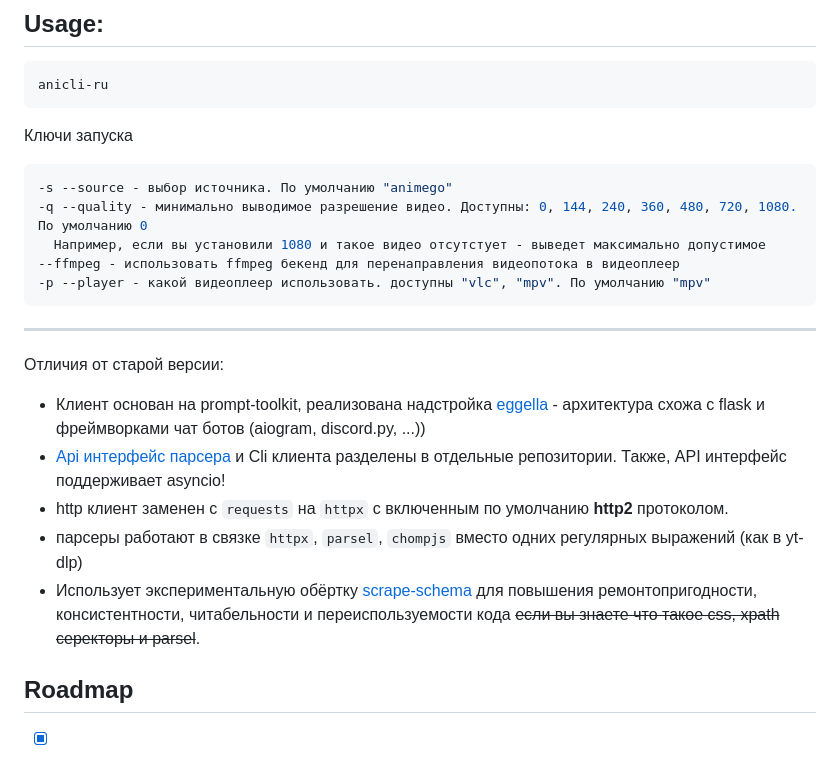
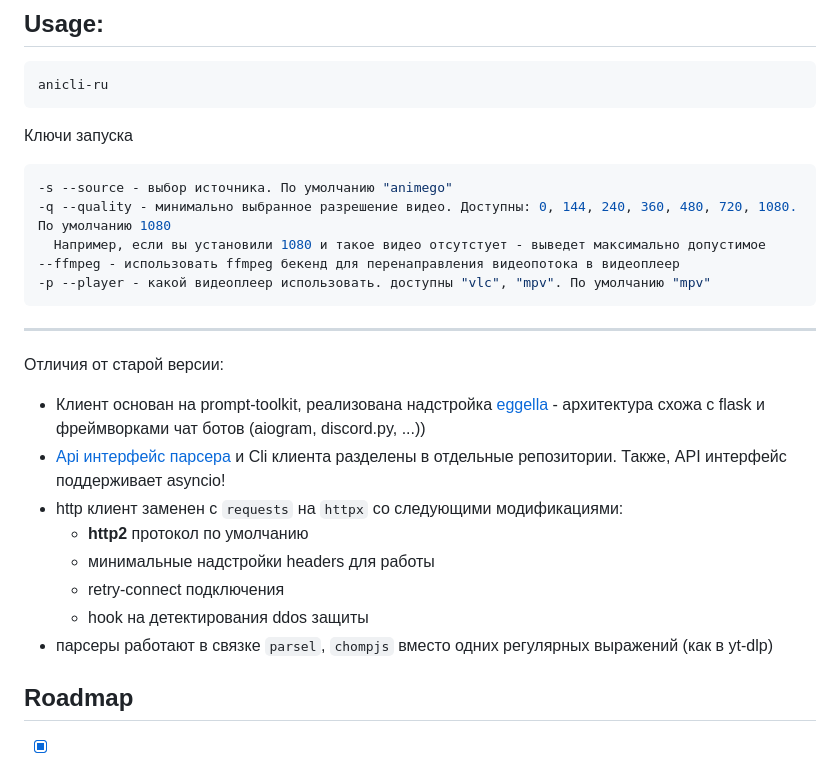
Before and after one commit to vypivshiy/ani-cli-ru, a Markdown page: README.md, the part around the change. Drawn GitHub-style.

Commit message:
fix typo

````diff
--- a/README.md
+++ b/README.md
@@ -34,7 +34,7 @@ anicli-ru
 Ключи запуска
 ```shell
 -s --source - выбор источника. По умолчанию "animego"
--q --quality - минимально выводимое разрешение видео. Доступны: 0, 144, 240, 360, 480, 720, 1080. По умолчанию 0
+-q --quality - минимально выбранное разрешение видео. Доступны: 0, 144, 240, 360, 480, 720, 1080. По умолчанию 1080
   Например, если вы установили 1080 и такое видео отсутстует - выведет максимально допустимое
 --ffmpeg - использовать ffmpeg бекенд для перенаправления видеопотока в видеоплеер
 -p --player - какой видеоплеер использовать. доступны "vlc", "mpv". По умолчанию "mpv"
@@ -47,12 +47,12 @@ anicli-ru
 архитектура схожа с flask и фреймворками чат ботов (aiogram, discord.py, ...))
 - [Api интерфейс парсера](https://github.com/vypivshiy/anicli-api/tree/dev) и Cli клиента
 разделены в отдельные репозитории. Также, API интерфейс поддерживает asyncio!
-- http клиент заменен с `requests` на `httpx` с включенным по умолчанию **http2** протоколом.
-- парсеры работают в связке `httpx`, `parsel`, `chompjs` вместо одних регулярных выражений (как в yt-dlp)
-- Использует экспериментальную обёртку [scrape-schema](https://github.com/vypivshiy/scrape-schema) для
-повышения ремонтопригодности, консистентности, читабельности и переиспользуемости кода
-~~если вы знаете что такое css, xpath серекторы и parsel~~.
-
+- http клиент заменен с `requests` на `httpx` со следующими модификациями:
+    - **http2** протокол по умолчанию
+    - минимальные надстройки headers для работы
+    - retry-connect подключения
+    - hook на детектирования ddos защиты
+- парсеры работают в связке `parsel`, `chompjs` вместо одних регулярных выражений (как в yt-dlp)
 
 
 ## Roadmap
````
